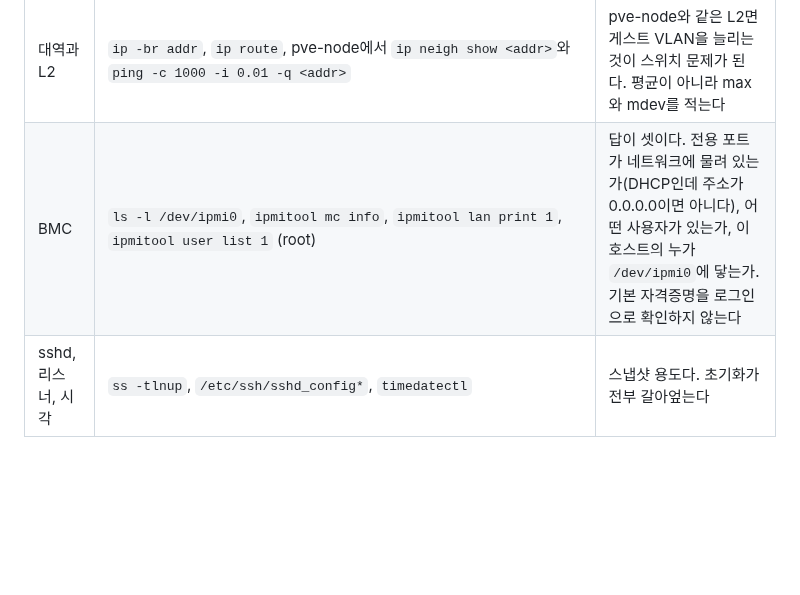
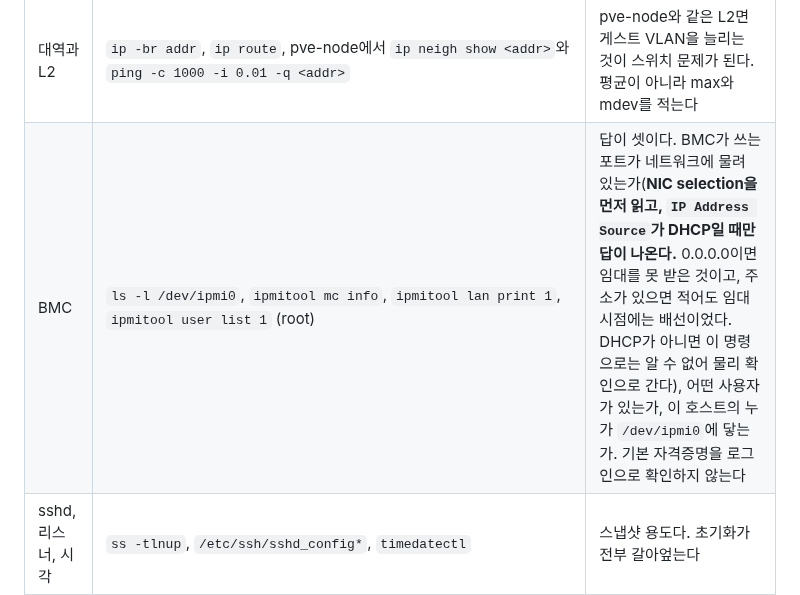
Before and after one commit to PNUops/pickle-infra-example, a Markdown page: runbooks/proxmox-node-intake.md, the part around the change. GitHub-like rendering; blank space fills up the shorter version.

```diff
--- a/runbooks/proxmox-node-intake.md
+++ b/runbooks/proxmox-node-intake.md
@@ -35,7 +35,7 @@ Proxmox 노드가 **아닌** 호스트를 다루는 [node-intake.md](node-intake
 | 디스크 | `lsblk -o NAME,SIZE,TYPE,ROTA,MODEL`, `nvme smart-log` 또는 `smartctl` (root) | 컨슈머 NVMe 한 장이면 OS와 씬풀이 전원 손실 보호 없는 장치를 공유한다는 뜻이다. 두 번째 장치나 엔터프라이즈 장치를 **설치 전에** 결정한다 |
 | NIC | `ip -br link`, `/sys/class/net/*/speed` | 미배선 10G 포트를 적어 둔다. 게스트 VLAN 트렁크와 마이그레이션 트래픽이 그것을 원한다 |
 | 대역과 L2 | `ip -br addr`, `ip route`, pve-node에서 `ip neigh show <addr>`와 `ping -c 1000 -i 0.01 -q <addr>` | pve-node와 같은 L2면 게스트 VLAN을 늘리는 것이 스위치 문제가 된다. 평균이 아니라 max와 mdev를 적는다 |
-| BMC | `ls -l /dev/ipmi0`, `ipmitool mc info`, `ipmitool lan print 1`, `ipmitool user list 1` (root) | 답이 셋이다. 전용 포트가 네트워크에 물려 있는가(DHCP인데 주소가 0.0.0.0이면 아니다), 어떤 사용자가 있는가, 이 호스트의 누가 `/dev/ipmi0`에 닿는가. 기본 자격증명을 로그인으로 확인하지 않는다 |
+| BMC | `ls -l /dev/ipmi0`, `ipmitool mc info`, `ipmitool lan print 1`, `ipmitool user list 1` (root) | 답이 셋이다. BMC가 쓰는 포트가 네트워크에 물려 있는가(**NIC selection을 먼저 읽고, `IP Address Source`가 DHCP일 때만 답이 나온다.** 0.0.0.0이면 임대를 못 받은 것이고, 주소가 있으면 적어도 임대 시점에는 배선이었다. DHCP가 아니면 이 명령으로는 알 수 없어 물리 확인으로 간다), 어떤 사용자가 있는가, 이 호스트의 누가 `/dev/ipmi0`에 닿는가. 기본 자격증명을 로그인으로 확인하지 않는다 |
 | sshd, 리스너, 시각 | `ss -tlnup`, `/etc/ssh/sshd_config*`, `timedatectl` | 스냅샷 용도다. 초기화가 전부 갈아엎는다 |
 | 호스트 키 | `ssh-keygen -lf /etc/ssh/ssh_host_*_key.pub` | 설치 후 키가 새것임을 확인할 수 있도록 기록한다 |
 | 주소 소유 | 네트워크 담당자에게 확인 | 벤더 이미지가 들고 있는 캠퍼스 주소가 이 호스트에 고정 할당된 것인지 DHCP 임대인지. 설치가 그것을 static으로 만들므로 이 호스트의 것이어야 한다 |
```
Also changed, not shown: runbooks/node-intake.md (+16 -1 lines).
